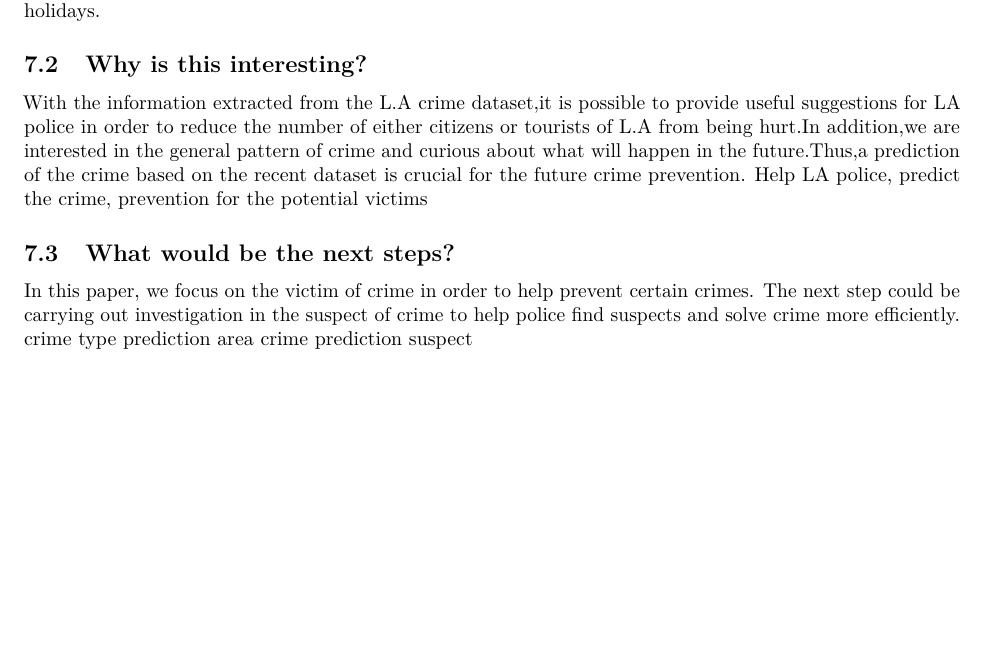
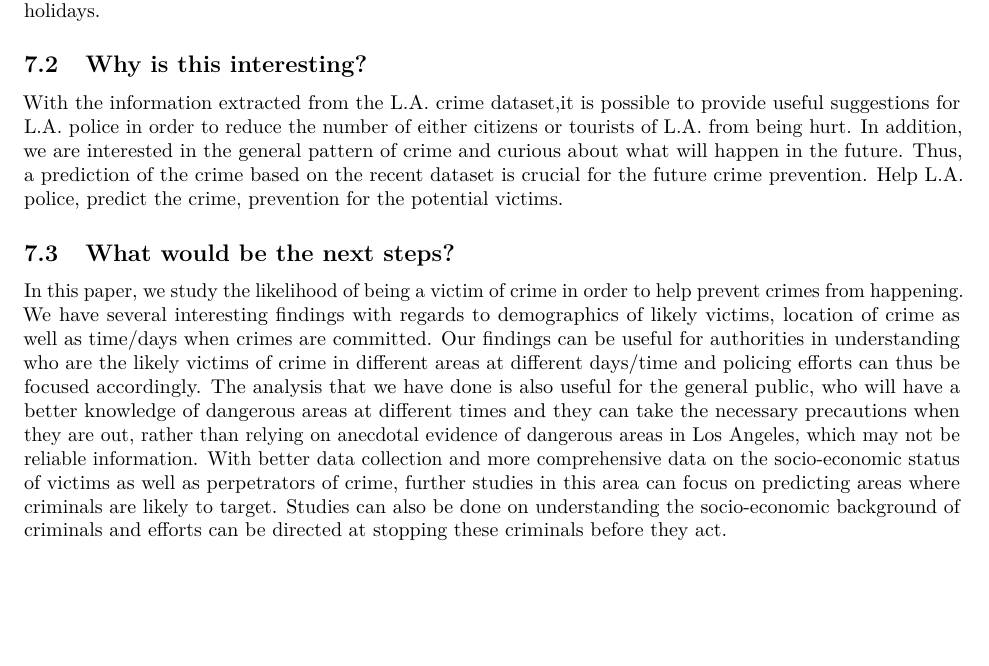
Before and after one commit to andourb/CrimeLAProject, an R Markdown document (Final Report.Rmd): part of page 14 of 14, cut so that both start at the same text. Rendered offline with R 4.5, knitr and Pandoc, then LaTeX, with nearby package versions; some code elsewhere in the file could not run offline.

Commit message:
Uploaded Alvin's next steps write up

```diff
--- a/Final Report.Rmd
+++ b/Final Report.Rmd
@@ -825,12 +825,11 @@ Although the general perception is that there are more crime cases occurred on h
 
 Why is this interesting?
 -------------------
-With the information extracted from the L.A crime dataset,it is possible to provide useful suggestions for LA police in order to reduce the number of either citizens or tourists of L.A from being hurt.In addition,we are interested in the general pattern of crime and curious about what will happen in the future.Thus,a prediction of the crime based on the recent dataset is crucial for the future crime prevention.
-Help LA police, predict the crime, prevention for the potential victims
+With the information extracted from the L.A. crime dataset,it is possible to provide useful suggestions for L.A. police in order to reduce the number of either citizens or tourists of L.A. from being hurt. In addition, we are interested in the general pattern of crime and curious about what will happen in the future. Thus, a prediction of the crime based on the recent dataset is crucial for the future crime prevention.
+Help L.A. police, predict the crime, prevention for the potential victims.
 
 What would be the next steps?
 -------------------
-In this paper, we focus on the victim of crime in order to help prevent certain crimes. The next step could be carrying out investigation in the suspect of crime to help police find suspects and solve crime more efficiently.
-crime type prediction
-area crime prediction
-suspect
+In this paper, we study the likelihood of being a victim of crime in order to help prevent crimes from happening. We have several interesting findings with regards to demographics of likely victims, location of crime as well as time/days when crimes are committed.
+Our findings can be useful for authorities in understanding who are the likely victims of crime in different areas at different days/time and policing efforts can thus be focused accordingly. The analysis that we have done is also useful for the general public, who will have a better knowledge of dangerous areas at different times and they can take the necessary precautions when they are out, rather than relying on anecdotal evidence of dangerous areas in Los Angeles, which may not be reliable information.
+With better data collection and more comprehensive data on the socio-economic status of victims as well as perpetrators of crime, further studies in this area can focus on predicting areas where criminals are likely to target. Studies can also be done on understanding the socio-economic background of criminals and efforts can be directed at stopping these criminals before they act.
```
